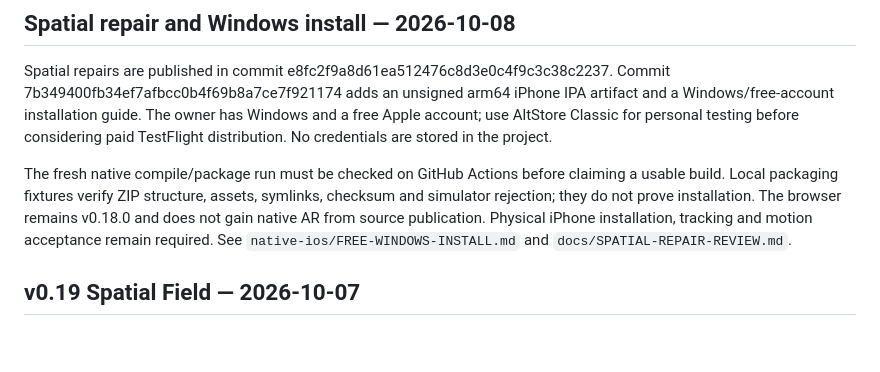
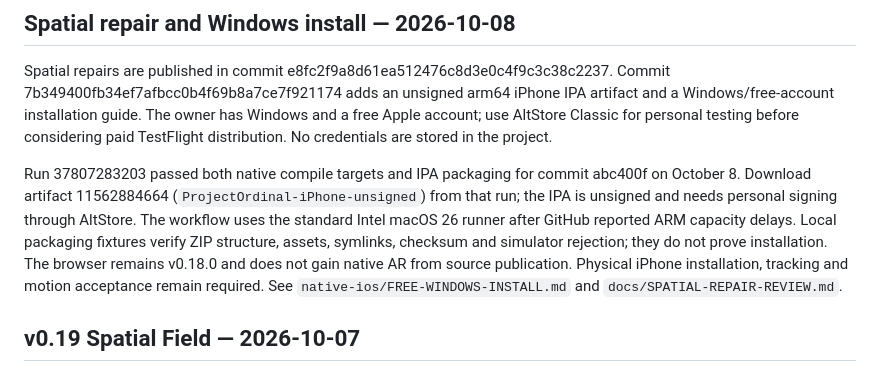
Before and after one commit to compcryptic-max/project-ordinal-alpha, a Markdown page: docs/PROJECT-CONTINUITY.md, the part around the change. Drawn GitHub-style; blank space fills up the shorter version.

```diff
--- a/docs/PROJECT-CONTINUITY.md
+++ b/docs/PROJECT-CONTINUITY.md
@@ -4,7 +4,7 @@
 
 Spatial repairs are published in commit e8fc2f9a8d61ea512476c8d3e0c4f9c3c38c2237. Commit 7b349400fb34ef7afbcc0b4f69b8a7ce7f921174 adds an unsigned arm64 iPhone IPA artifact and a Windows/free-account installation guide. The owner has Windows and a free Apple account; use AltStore Classic for personal testing before considering paid TestFlight distribution. No credentials are stored in the project.
 
-The fresh native compile/package run must be checked on GitHub Actions before claiming a usable build. Local packaging fixtures verify ZIP structure, assets, symlinks, checksum and simulator rejection; they do not prove installation. The browser remains v0.18.0 and does not gain native AR from source publication. Physical iPhone installation, tracking and motion acceptance remain required. See `native-ios/FREE-WINDOWS-INSTALL.md` and `docs/SPATIAL-REPAIR-REVIEW.md`.
+Run 37807283203 passed both native compile targets and IPA packaging for commit abc400f on October 8. Download artifact 11562884664 (`ProjectOrdinal-iPhone-unsigned`) from that run; the IPA is unsigned and needs personal signing through AltStore. The workflow uses the standard Intel macOS 26 runner after GitHub reported ARM capacity delays. Local packaging fixtures verify ZIP structure, assets, symlinks, checksum and simulator rejection; they do not prove installation. The browser remains v0.18.0 and does not gain native AR from source publication. Physical iPhone installation, tracking and motion acceptance remain required. See `native-ios/FREE-WINDOWS-INSTALL.md` and `docs/SPATIAL-REPAIR-REVIEW.md`.
 
 ## v0.19 Spatial Field — 2026-10-07
 
```
Also changed, not shown: docs/APPROVED-IDEAS.md (+4 -4 lines), docs/SPATIAL-REPAIR-REVIEW.md (+4 -1 lines).
